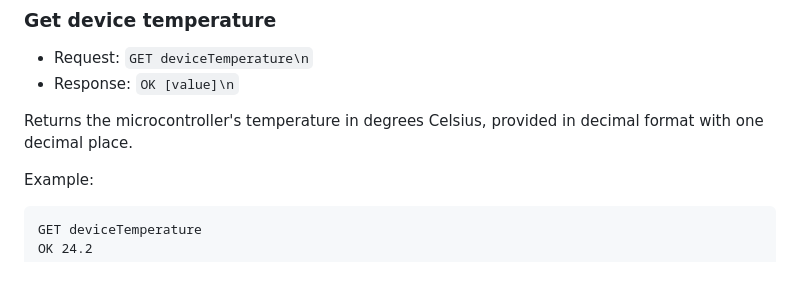
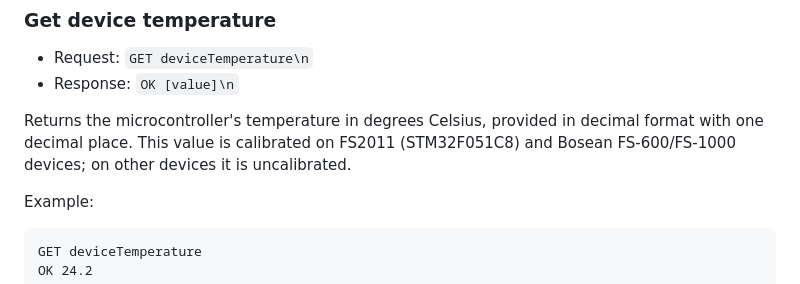
Before and after one commit to Gissio/radpro, a Markdown page: docs/comm.md, the part around the change. GitHub-like rendering.

```diff
--- a/docs/comm.md
+++ b/docs/comm.md
@@ -47,7 +47,7 @@ Example:
 * Request: `GET deviceTemperature\n`
 * Response: `OK [value]\n`
 
-Returns the microcontroller's temperature in degrees Celsius, provided in decimal format with one decimal place.
+Returns the microcontroller's temperature in degrees Celsius, provided in decimal format with one decimal place. This value is calibrated on FS2011 (STM32F051C8) and Bosean FS-600/FS-1000 devices; on other devices it is uncalibrated.
 
 Example:
 
```
Also changed, not shown: docs/manual.md (deleted, +0 -112 lines), 1 other file.
